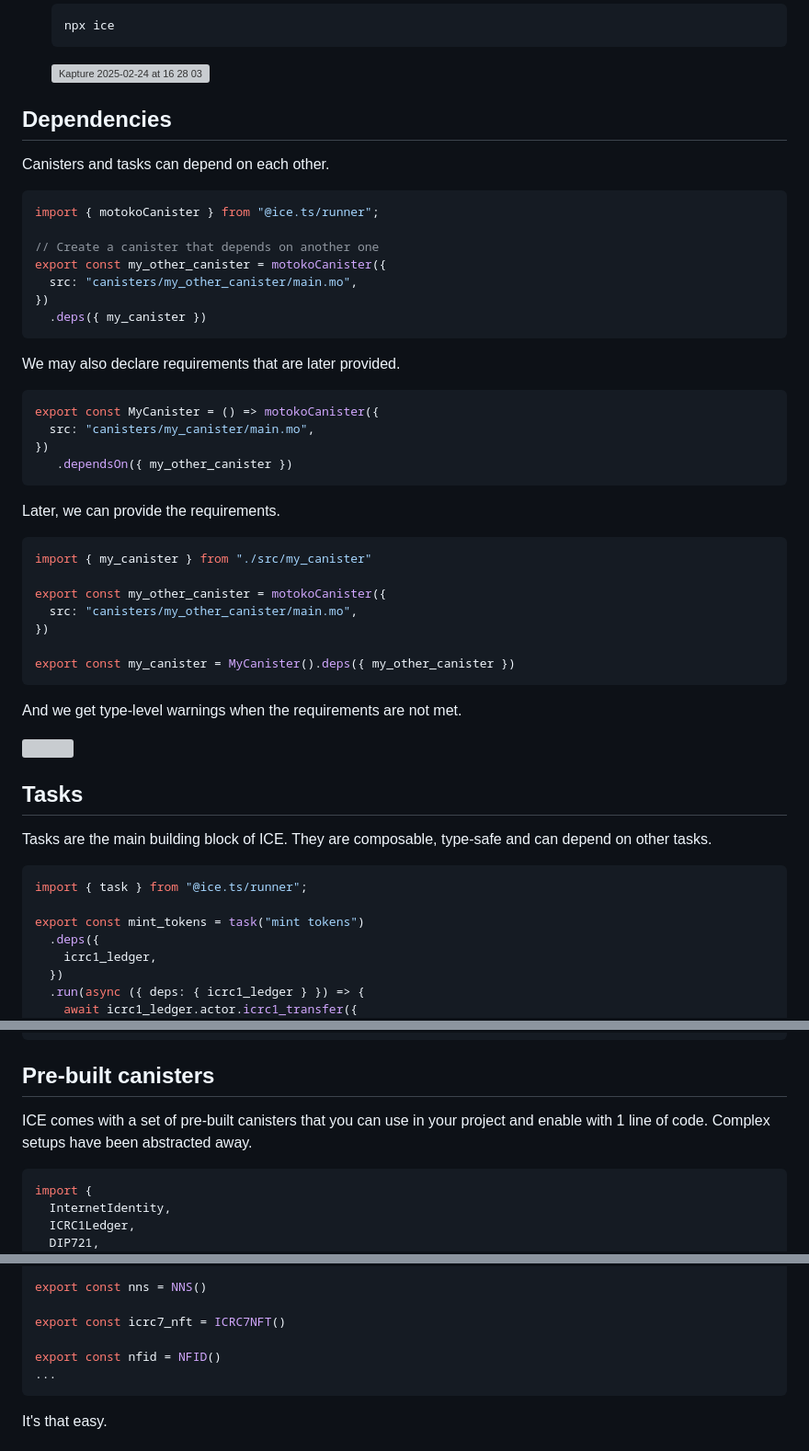
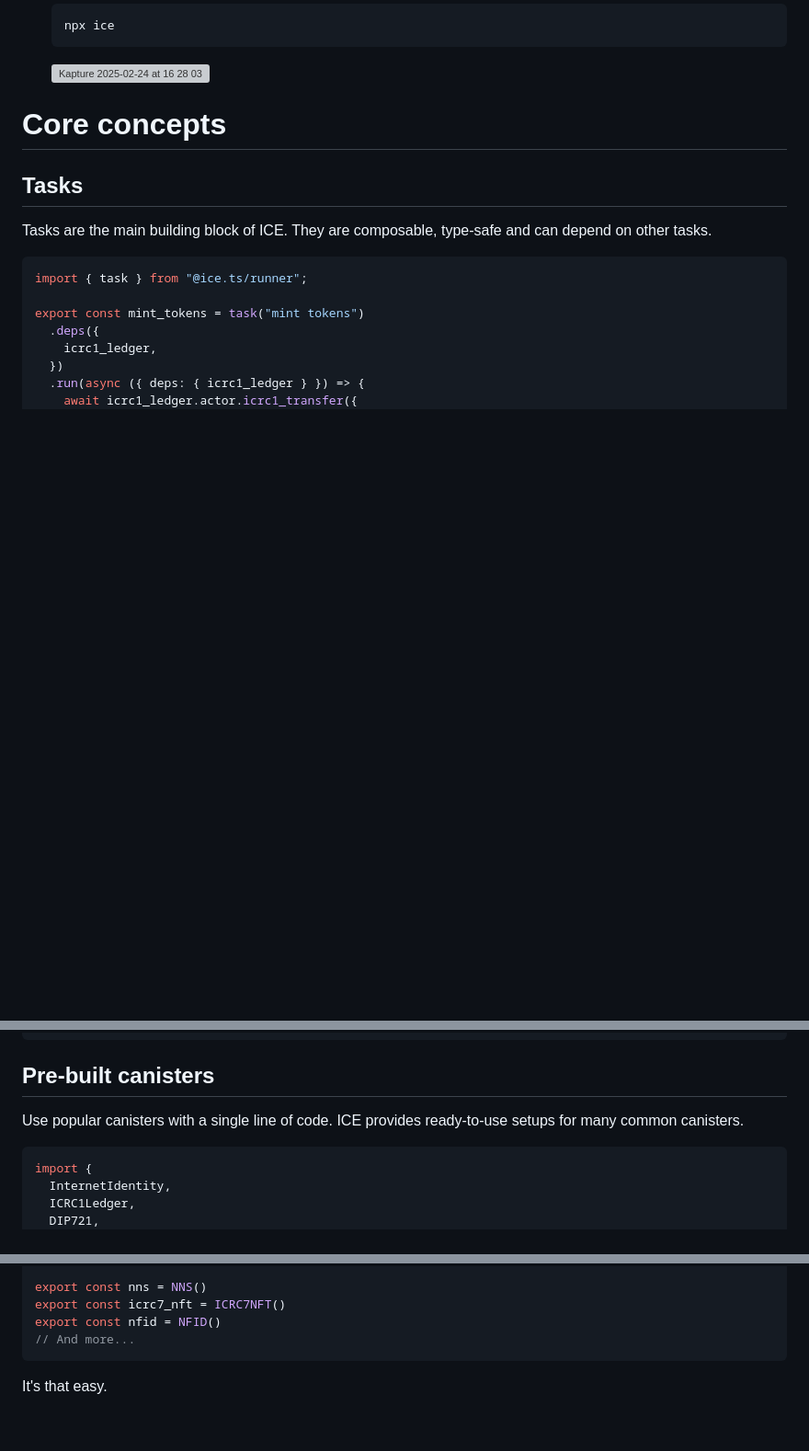
Before and after one commit to MioQuispe/ice.ts, a Markdown page: README.md, 3 parts joined by grey strips. Shown: that part at 92% size. Drawn GitHub-style; blank space fills up the shorter version; grey boxes are pictures that could not be loaded.

````diff
--- a/README.md
+++ b/README.md
@@ -42,45 +42,7 @@ ICE is a powerful task runner and CLI tool for the Internet Computer (similar to
 
    ![Kapture 2025-02-24 at 16 28 03](https://github.com/user-attachments/assets/877aa26e-c8f6-4120-8cd5-df6276f1121d)
 
-
-
-## Dependencies
-
-Canisters and tasks can depend on each other.
-
-```typescript
-import { motokoCanister } from "@ice.ts/runner";
-
-// Create a canister that depends on another one
-export const my_other_canister = motokoCanister({
-  src: "canisters/my_other_canister/main.mo",
-})
-  .deps({ my_canister })
-```
-
-We may also declare requirements that are later provided.
-
-```typescript
-export const MyCanister = () => motokoCanister({
-  src: "canisters/my_canister/main.mo",
-})
-   .dependsOn({ my_other_canister })
-```
-Later, we can provide the requirements.
-
-```typescript
-import { my_canister } from "./src/my_canister"
-
-export const my_other_canister = motokoCanister({
-  src: "canisters/my_other_canister/main.mo",
-})
-
-export const my_canister = MyCanister().deps({ my_other_canister })
-```
-And we get type-level warnings when the requirements are not met.
-
-<img src="https://github.com/user-attachments/assets/eca864f2-69ce-4d15-b82b-67b1b5f9224f" height="100">
-
+# Core concepts
 
 ## Tasks
 
@@ -157,7 +162,7 @@ export const example_task = task("example task")
 
 ## Pre-built canisters
 
-ICE comes with a set of pre-built canisters that you can use in your project and enable with 1 line of code. Complex setups have been abstracted away.
+Use popular canisters with a single line of code. ICE provides ready-to-use setups for many common canisters.
 
 ```typescript
 import {
@@ -176,11 +181,9 @@ import {
 } from "@ice.ts/canisters"
 
 export const nns = NNS()
-
 export const icrc7_nft = ICRC7NFT()
-
 export const nfid = NFID()
-...
+// And more...
 ```
 It's that easy.
 
````
Also changed, not shown: other parts of README.md (+51 -8 lines).
